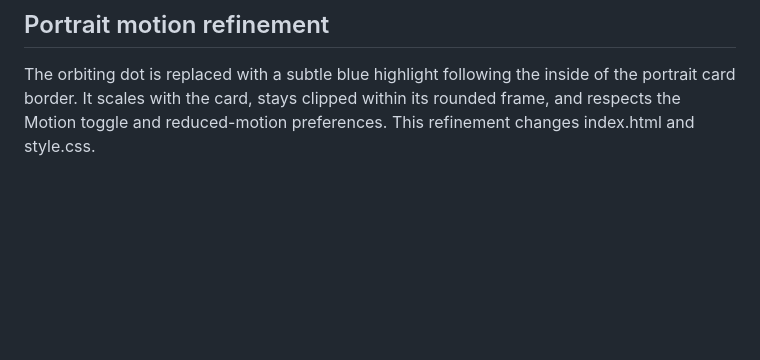
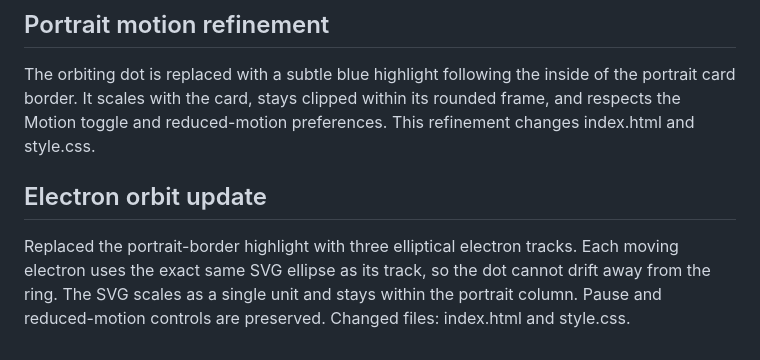
Before and after one commit to ouss-m/ouss-m.github.io, a Markdown page: README.md, the part around the change. GitHub-like rendering; blank space fills up the shorter version.

Commit message:
force rebuild

```diff
--- a/README.md
+++ b/README.md
@@ -41,3 +41,7 @@ This update changes index.html, style.css and script.js. Publish all three toget
 ## Portrait motion refinement
 
 The orbiting dot is replaced with a subtle blue highlight following the inside of the portrait card border. It scales with the card, stays clipped within its rounded frame, and respects the Motion toggle and reduced-motion preferences. This refinement changes index.html and style.css.
+
+## Electron orbit update
+
+Replaced the portrait-border highlight with three elliptical electron tracks. Each moving electron uses the exact same SVG ellipse as its track, so the dot cannot drift away from the ring. The SVG scales as a single unit and stays within the portrait column. Pause and reduced-motion controls are preserved. Changed files: index.html and style.css.
```
